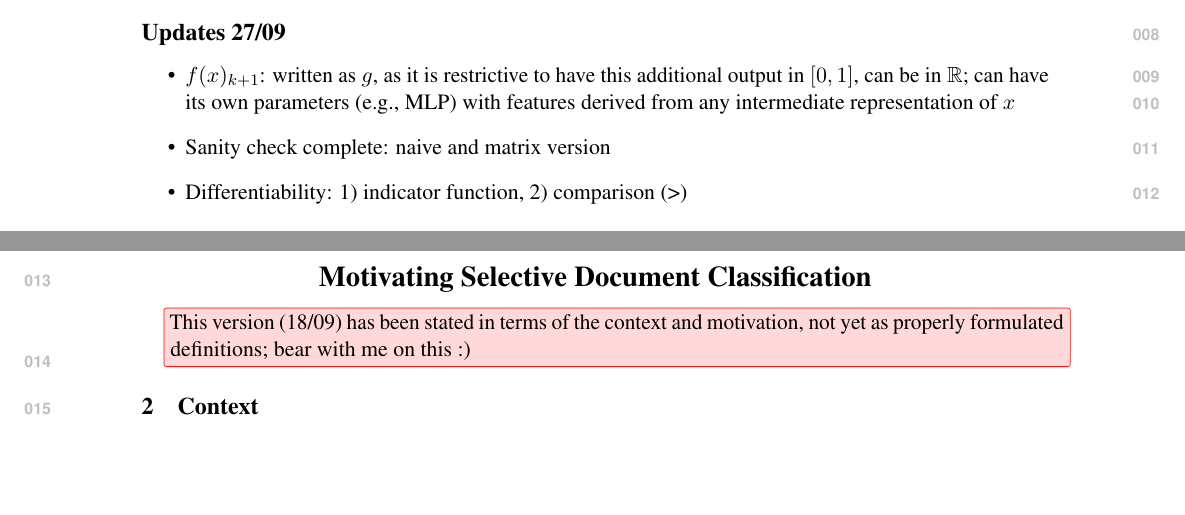
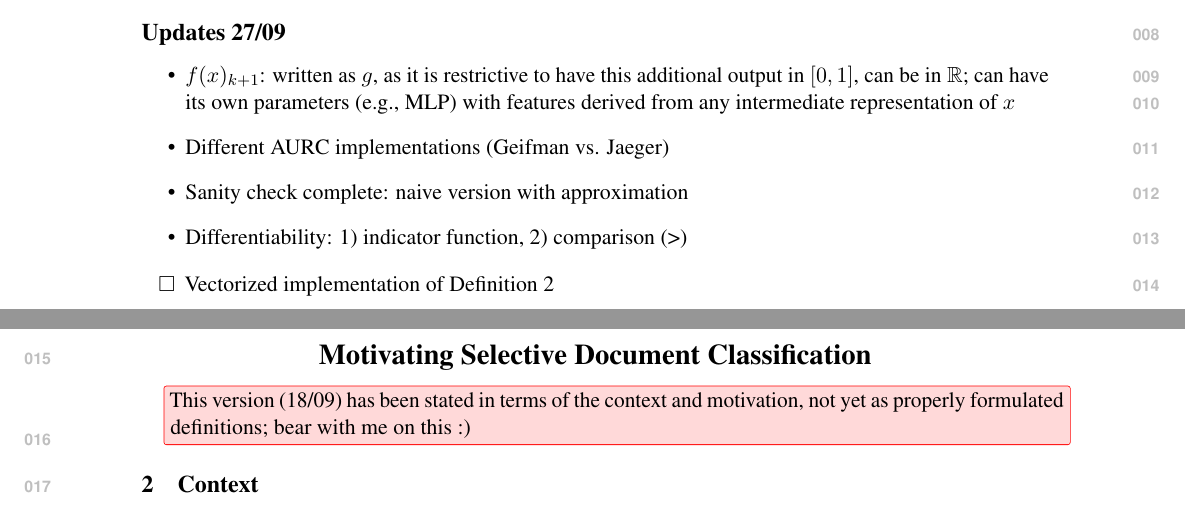
Before and after one commit to Jordy-VL/diffAURC, a LaTeX document (paper/main.tex, which reads paper/draft.tex): two parts of pages 1 and 2 of 9, joined at a grey line, cut so that both start at the same text, the shorter picture padded with empty space. Compiled offline with pdfLaTeX.

Commit message:
small changes

```diff
--- a/paper/draft.tex
+++ b/paper/draft.tex
@@ -16,10 +16,16 @@ Given a multi-class classifier $f: \mathcal{X} \rightarrow \Delta^{k} \times [0,
 \section*{Updates 27/09}
 
 \begin{itemize} %tailor to audience
-\item $f(x)_{k+1}$: written as $g$, as it is restrictive to have this additional output in $[0,1]$, can be in $\mathbb{R}$; can have its own parameters (e.g., MLP) with features derived from any intermediate representation of $x$
-\item Sanity check complete: naive and matrix version
+    \item $f(x)_{k+1}$: written as $g$, as it is restrictive to have this additional output in $[0,1]$, can be in $\mathbb{R}$; can have its own parameters (e.g., MLP) with features derived from any intermediate representation of $x$
+    \item Different AURC implementations (Geifman vs. Jaeger)
+    \item Sanity check complete: naive version with approximation
     \item Differentiability: 1) indicator function, 2) comparison (>)
 \end{itemize}
+
+\begin{todolist}
+\item Vectorized implementation of Definition 2
+\end{todolist}
+
 % \section{Example \AURC}
 
 % \begin{figure}[H]
--- a/paper/main.tex
+++ b/paper/main.tex
@@ -118,6 +118,9 @@
 {\begin{tcolorbox}[colback=uulightgrey,colframe=uudarkgrey,coltitle=white,#1]}%
 {\end{tcolorbox}}
 
+ \usepackage{enumitem,amssymb}
+\newlist{todolist}{itemize}{2}
+\setlist[todolist]{label=$\square$}
 
 \newcommand{\rev}[1]{{#1}} %\textcolor{purple}
 
```
